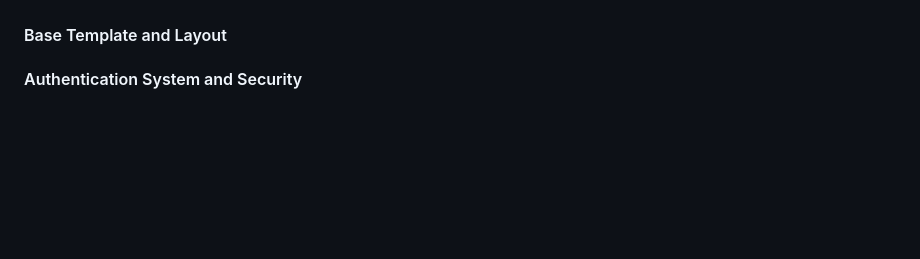
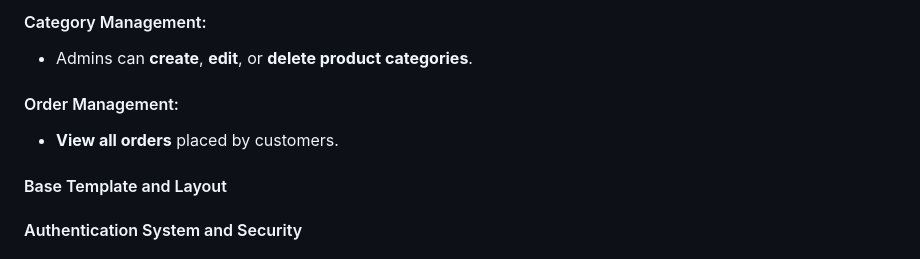
Before and after one commit to nathan-cool/E-commerce, a Markdown page: README.md, the part around the change printed below. Drawn GitHub-style; blank space fills up the shorter version.

Commit message:
Added features to readme

```diff
--- a/README.md
+++ b/README.md
@@ -198,3 +259,9 @@ This Agile approach enabled me to:
+#### Category Management:
+- Admins can **create**, **edit**, or **delete product categories**.
+
+#### Order Management:
+- **View all orders** placed by customers.
+
 #### Base Template and Layout
 #### Authentication System and Security
 #### Expense Management
```
Also changed, not shown: other parts of README.md (+63 -2 lines).
